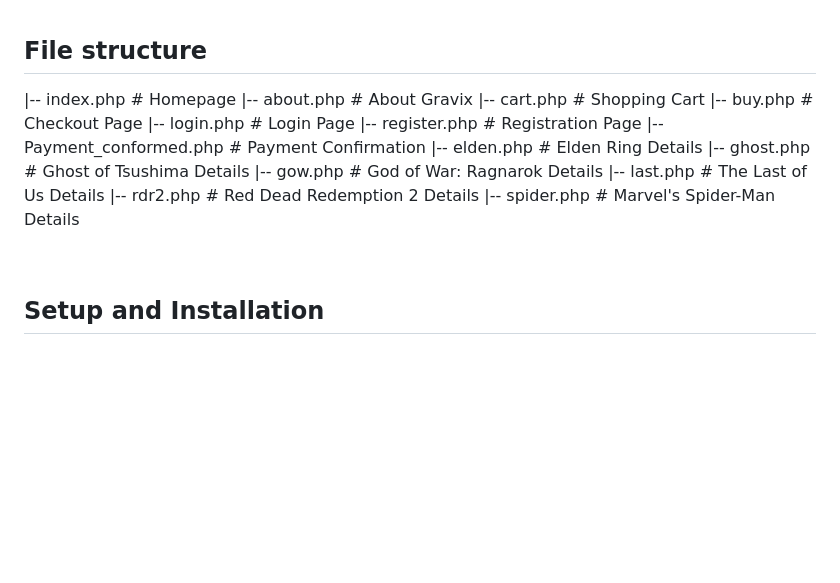
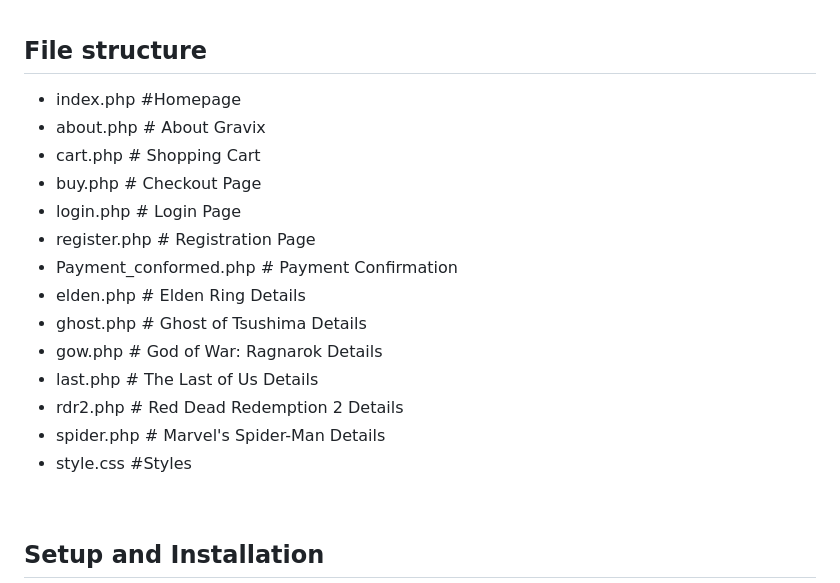
Before and after one commit to ItJoel9/Gravix_web, a Markdown page: README.md, the part around the change. GitHub-like rendering; blank space fills up the shorter version.

```diff
--- a/README.md
+++ b/README.md
@@ -83,19 +83,20 @@ Individual pages for each featured game, including:
 
 ## File structure
 
-|-- index.php              # Homepage
-|-- about.php              # About Gravix
-|-- cart.php               # Shopping Cart
-|-- buy.php                # Checkout Page
-|-- login.php              # Login Page
-|-- register.php           # Registration Page
-|-- Payment_conformed.php  # Payment Confirmation
-|-- elden.php              # Elden Ring Details
-|-- ghost.php              # Ghost of Tsushima Details
-|-- gow.php                # God of War: Ragnarok Details
-|-- last.php               # The Last of Us Details
-|-- rdr2.php               # Red Dead Redemption 2 Details
-|-- spider.php             # Marvel's Spider-Man Details
+-  index.php              #Homepage
+-  about.php              # About Gravix
+- cart.php               # Shopping Cart
+- buy.php                # Checkout Page
+- login.php              # Login Page
+- register.php           # Registration Page
+-  Payment_conformed.php  # Payment Confirmation
+- elden.php              # Elden Ring Details
+- ghost.php              # Ghost of Tsushima Details
+- gow.php                # God of War: Ragnarok Details
+- last.php               # The Last of Us Details
+- rdr2.php               # Red Dead Redemption 2 Details
+- spider.php             # Marvel's Spider-Man Details
+- style.css	             #Styles
 
 <br>
 
```
